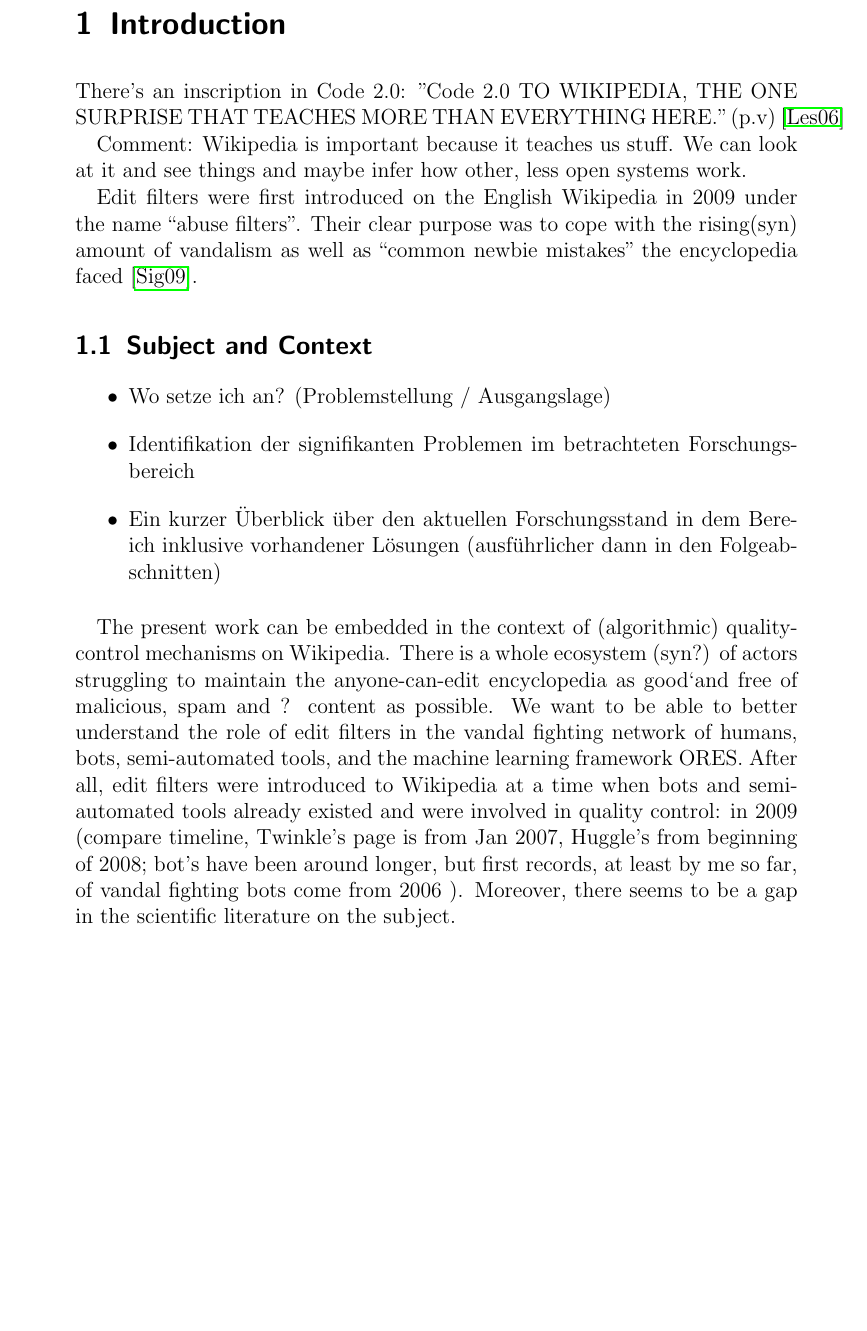
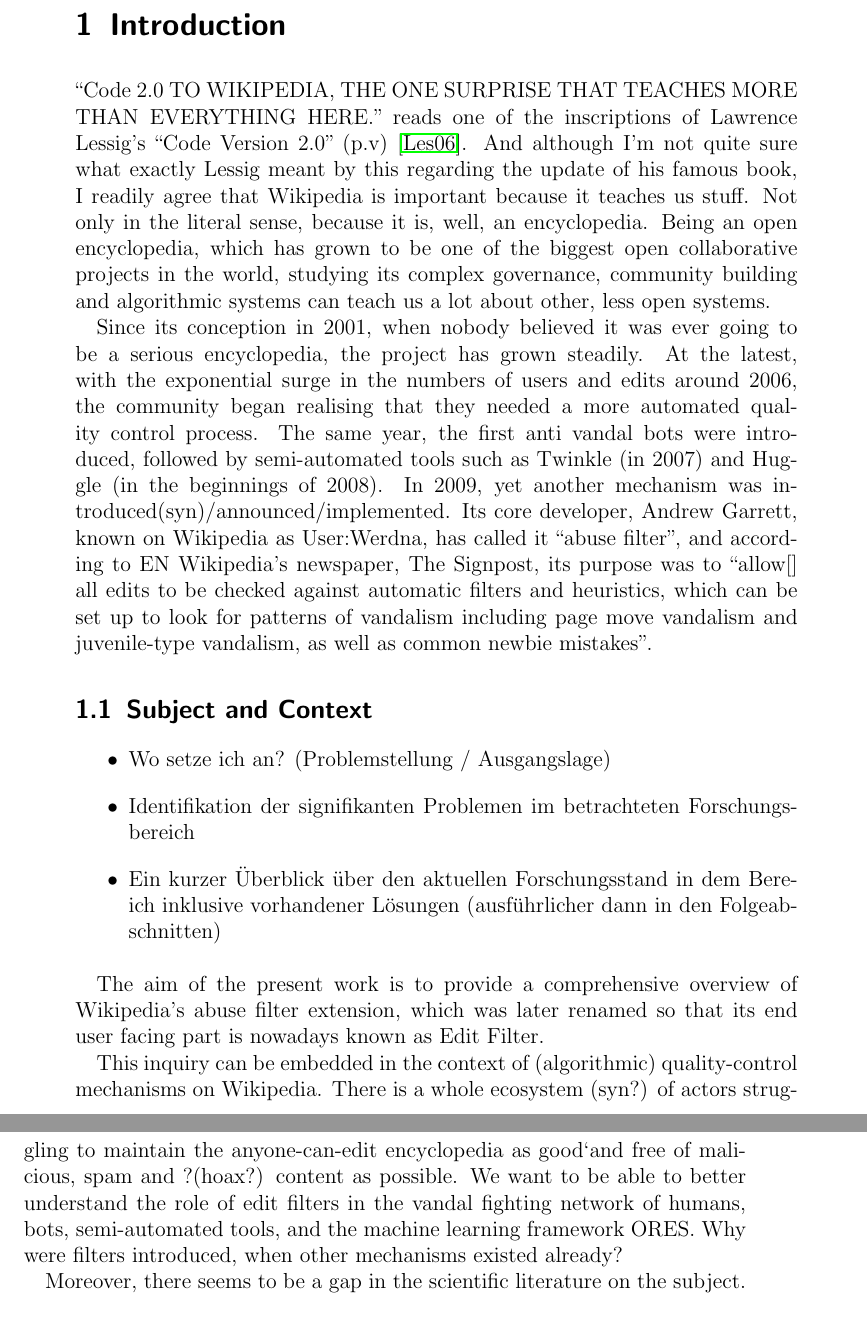
Before and after one commit to lusy/wikifilters, a LaTeX thesis (thesis/thesis_main.tex, which reads thesis/introduction.tex): part of page 19 of 66 before the commit and two parts of pages 19 and 20 of 66 after it, the two joined at a grey line, cut so that both start at the same text, the shorter picture padded with empty space. Compiled offline with pdfLaTeX.

Commit message:
Refine intro

```diff
--- a/thesis/introduction.tex
+++ b/thesis/introduction.tex
@@ -9,24 +9,23 @@
 \chapter{Introduction}
 \label{chap:introduction}
 
-There's an inscription in Code 2.0:
-"Code 2.0
-TO WIKIPEDIA, THE ONE SURPRISE THAT TEACHES MORE THAN EVERYTHING HERE." (p.v)~\cite{Lessig2006}
+``Code 2.0 TO WIKIPEDIA, THE ONE SURPRISE THAT TEACHES MORE THAN EVERYTHING HERE.'' reads one of the inscriptions of Lawrence Lessig's ``Code Version 2.0'' (p.v)~\cite{Lessig2006}.
+And although I'm not quite sure what exactly Lessig meant by this regarding the update of his famous book, I readily agree that Wikipedia is important because it teaches us stuff.
+Not only in the literal sense, because it is, well, an encyclopedia.
+Being an open encyclopedia, which has grown to be one of the biggest open collaborative projects in the world, studying its complex governance, community building and algorithmic systems can teach us a lot about other, less open systems.
 
-Comment: Wikipedia is important because it teaches us stuff. We can look at it and see things and maybe infer how other, less open systems work.
+%TODO verify all these claims and numbers
+Since its conception in 2001, when nobody believed it was ever going to be a serious encyclopedia, the project has grown steadily.
+At the latest, with the exponential surge in the numbers of users and edits around 2006, the community began realising that they needed a more automated quality control process.
+The same year, the first anti vandal bots were introduced, followed by semi-automated tools such as Twinkle (in 2007) and Huggle (in the beginnings of 2008).
+In 2009, yet another mechanism was introduced(syn)/announced/implemented.
+Its core developer, Andrew Garrett, known on Wikipedia as User:Werdna, has called it ``abuse filter'', and according to EN Wikipedia's newspaper, The Signpost, its purpose was to ``allow[] all edits to be checked against automatic filters and heuristics, which can be set up to look for patterns of vandalism including page move vandalism and juvenile-type vandalism, as well as common newbie mistakes''.
+%TODO decide whether to cite the Signpost here already, since it appears again in chapter4
 
-%\section{Genesis}
 \begin{comment}
 Don't make it a separate subsection, but use it to introduce the topic with a story, the way Geiger does.
 If the genesis doesn't make sense here, move it to Edit filters
 \end{comment}
-
-% When and why were Wikipedia edit filters introduced?
-
-Edit filters were first introduced on the English Wikipedia in 2009 under the name ``abuse filters''.
-Their clear purpose was to cope with the rising(syn) amount of vandalism as well as ``common newbie mistakes'' the encyclopedia faced~\cite{Signpost2009}.
-
-% TODO: when and why was the extension renamed
 
 %************************************************************************
 \section{Subject and Context}
@@ -38,10 +37,15 @@
 \end{itemize}
 %************************************************************************
 
-The present work can be embedded in the context of (algorithmic) quality-control mechanisms on Wikipedia.
-There is a whole ecosystem (syn?) of actors struggling to maintain the anyone-can-edit encyclopedia as good^^ and free of malicious, spam and ? content as possible.
+The aim of the present work is to provide a comprehensive overview of Wikipedia's abuse filter extension, which was later renamed so that its end user facing part is nowadays known as Edit Filter.
+
+
+This inquiry can be embedded in the context of (algorithmic) quality-control mechanisms on Wikipedia.
+There is a whole ecosystem (syn?) of actors struggling to maintain the anyone-can-edit encyclopedia as good^^ and free of malicious, spam and ?(hoax?) content as possible.
 We want to be able to better understand the role of edit filters in the vandal fighting network of humans, bots, semi-automated tools, and the machine learning framework ORES.
-After all, edit filters were introduced to Wikipedia at a time when bots and semi-automated tools already existed and were involved in quality control: in 2009 (compare timeline, Twinkle's page is from Jan 2007, Huggle's from beginning of 2008; bot's have been around longer, but first records, at least by me so far, of vandal fighting bots come from 2006 ). %TODO: when was the other stuff introduced
+%After all, edit filters were introduced to Wikipedia at a time when bots and semi-automated tools already existed and were involved in quality control: in 2009 (compare timeline, Twinkle's page is from Jan 2007, Huggle's from beginning of 2008; bot's have been around longer, but first records, at least by me so far, of vandal fighting bots come from 2006 ). %TODO: when was the other stuff introduced
+Why were filters introduced, when other mechanisms existed already?
+
 Moreover, there seems to be a gap in the scientific literature on the subject.
 
 \section{Aims of this work}
```
Also changed, not shown: thesis/introduction.tex (4 more changed lines).
